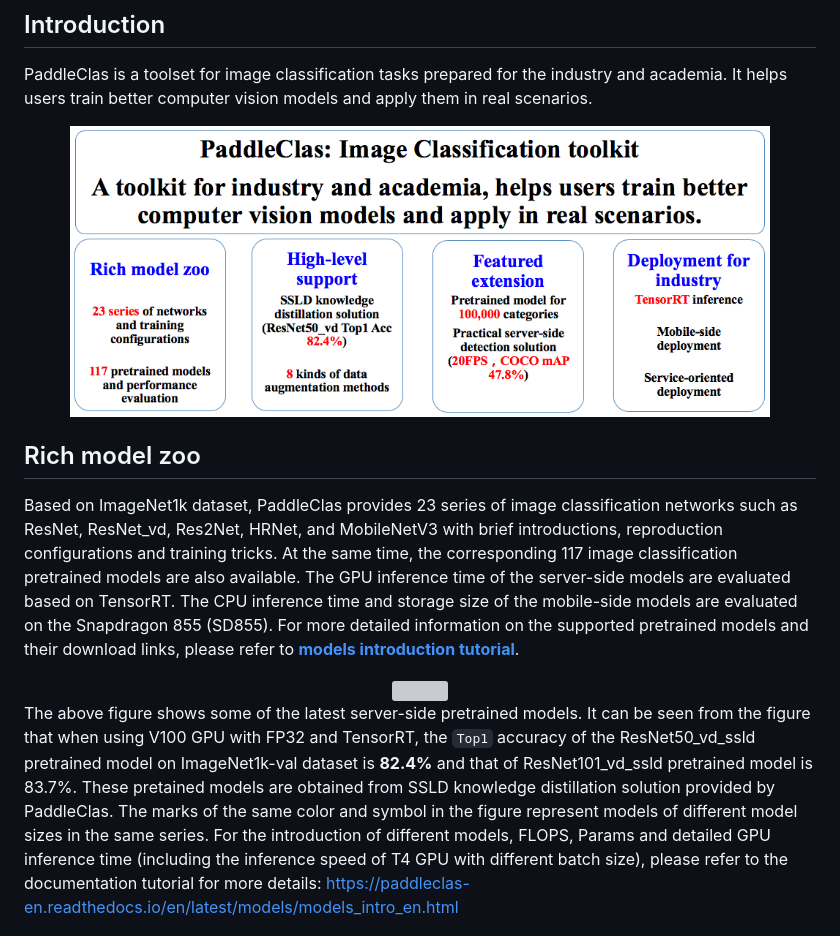
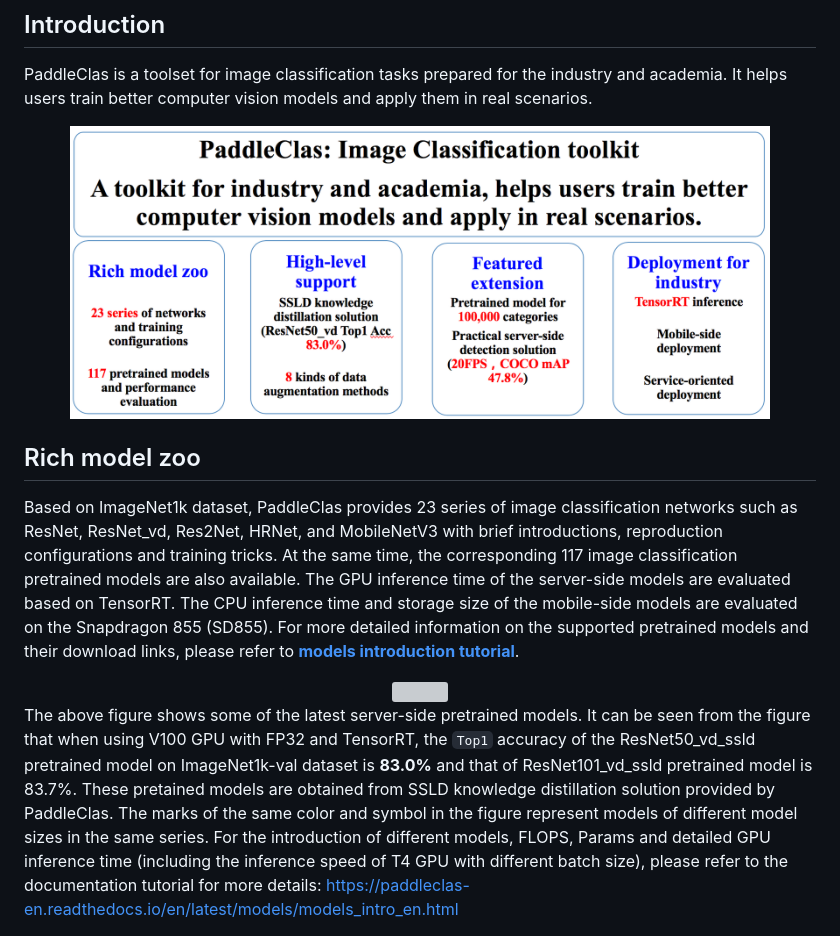
Before and after one commit to PaddlePaddle/PaddleClas, a Markdown page: README_en.md, the part around one of its changes. Drawn GitHub-style; pictures changed too: docs/images/main_features_s_en.png; grey boxes are pictures that could not be loaded.

```diff
--- a/README_en.md
+++ b/README_en.md
@@ -26,6 +26,6 @@ Based on ImageNet1k dataset, PaddleClas provides 23 series of image classificati
 </div>
 
-The above figure shows some of the latest server-side pretrained models. It can be seen from the figure that when using V100 GPU with FP32 and TensorRT, the `Top1` accuracy of the ResNet50_vd_ssld pretrained model on ImageNet1k-val dataset is **82.4%** and that of ResNet101_vd_ssld pretrained model is 83.7%. These pretained models are obtained from  SSLD knowledge distillation solution provided by PaddleClas. The marks of the same color and symbol in the figure represent models of different model sizes in the same series. For the introduction of different models, FLOPS, Params and detailed GPU inference time (including the inference speed of T4 GPU with different batch size), please refer to the documentation tutorial for more details: [https://paddleclas-en.readthedocs.io/en/latest/models/models_intro_en.html](https://paddleclas-en.readthedocs.io/en/latest/models/models_intro_en.html)
+The above figure shows some of the latest server-side pretrained models. It can be seen from the figure that when using V100 GPU with FP32 and TensorRT, the `Top1` accuracy of the ResNet50_vd_ssld pretrained model on ImageNet1k-val dataset is **83.0%** and that of ResNet101_vd_ssld pretrained model is 83.7%. These pretained models are obtained from  SSLD knowledge distillation solution provided by PaddleClas. The marks of the same color and symbol in the figure represent models of different model sizes in the same series. For the introduction of different models, FLOPS, Params and detailed GPU inference time (including the inference speed of T4 GPU with different batch size), please refer to the documentation tutorial for more details: [https://paddleclas-en.readthedocs.io/en/latest/models/models_intro_en.html](https://paddleclas-en.readthedocs.io/en/latest/models/models_intro_en.html)
 
 
 <div align="center">
```
Also changed, not shown: other parts of README_en.md (+1 -1 lines), README.md (+1 -1 lines), docs/images/distillation/distillation_perform.png (deleted), docs/images/main_features_s.png.
